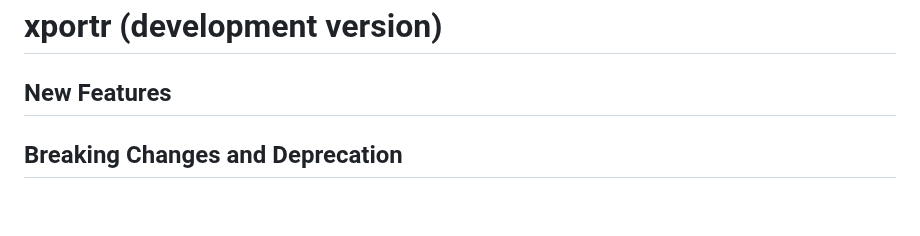
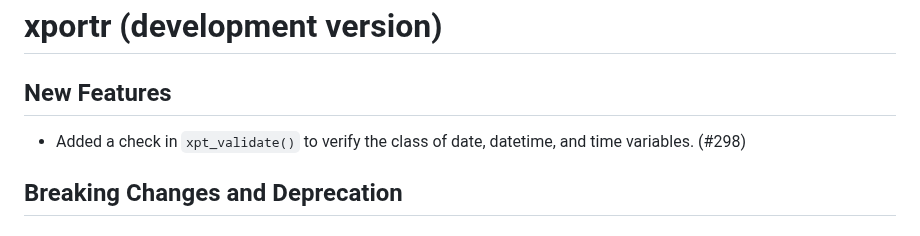
Before and after one commit to atorus-research/xportr, a Markdown page: NEWS.md, the part around the change. Rendered like a GitHub page; blank space fills up the shorter version.

```diff
--- a/NEWS.md
+++ b/NEWS.md
@@ -1,6 +1,8 @@
 # xportr (development version)
 
 ## New Features
+* Added a check in `xpt_validate()` to verify the class of date, datetime, and
+time variables. (#298)
 
 ## Breaking Changes and Deprecation
 
```
